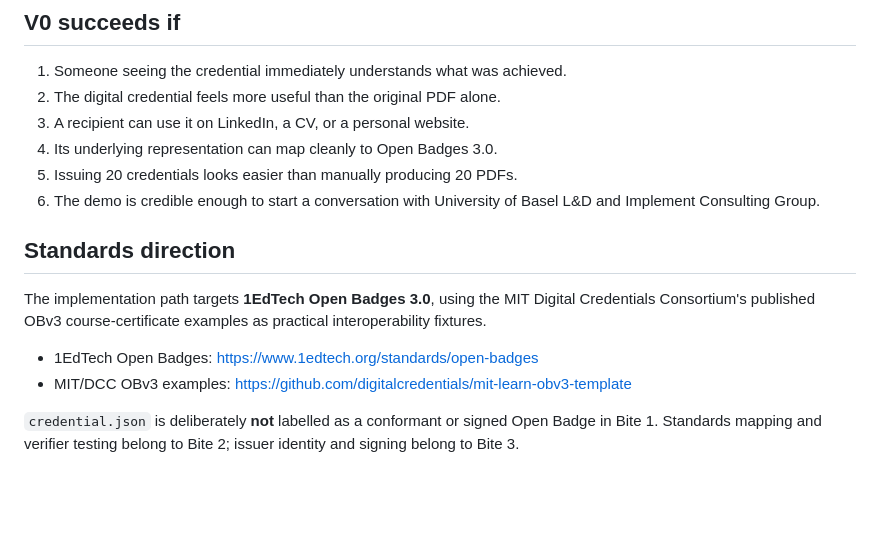
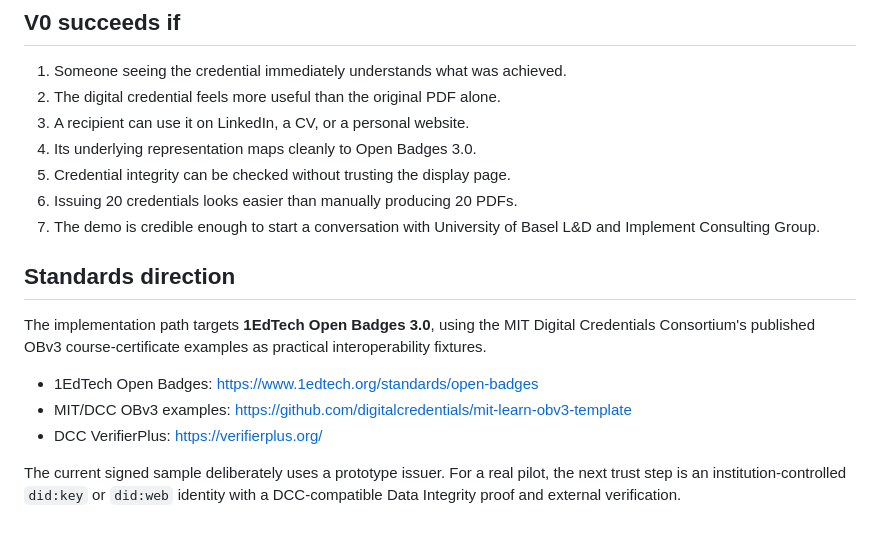
Before and after one commit to blackmath88/digital-credentials-demo, a Markdown page: README.md, the part around one of its changes. Drawn GitHub-style; blank space fills up the shorter version.

```diff
--- a/README.md
+++ b/README.md
@@ -47,9 +75,10 @@ Then open:
 1. Someone seeing the credential immediately understands what was achieved.
 2. The digital credential feels more useful than the original PDF alone.
 3. A recipient can use it on LinkedIn, a CV, or a personal website.
-4. Its underlying representation can map cleanly to Open Badges 3.0.
-5. Issuing 20 credentials looks easier than manually producing 20 PDFs.
-6. The demo is credible enough to start a conversation with University of Basel L&D and Implement Consulting Group.
+4. Its underlying representation maps cleanly to Open Badges 3.0.
+5. Credential integrity can be checked without trusting the display page.
+6. Issuing 20 credentials looks easier than manually producing 20 PDFs.
+7. The demo is credible enough to start a conversation with University of Basel L&D and Implement Consulting Group.
 
 ## Standards direction
 
@@ -57,5 +86,6 @@ The implementation path targets **1EdTech Open Badges 3.0**, using the MIT Digit
 
 - 1EdTech Open Badges: https://www.1edtech.org/standards/open-badges
 - MIT/DCC OBv3 examples: https://github.com/digitalcredentials/mit-learn-obv3-template
+- DCC VerifierPlus: https://verifierplus.org/
 
-`credential.json` is deliberately **not** labelled as a conformant or signed Open Badge in Bite 1. Standards mapping and verifier testing belong to Bite 2; issuer identity and signing belong to Bite 3.
+The current signed sample deliberately uses a prototype issuer. For a real pilot, the next trust step is an institution-controlled `did:key` or `did:web` identity with a DCC-compatible Data Integrity proof and external verification.
```
Also changed, not shown: other parts of README.md (+39 -11 lines).
